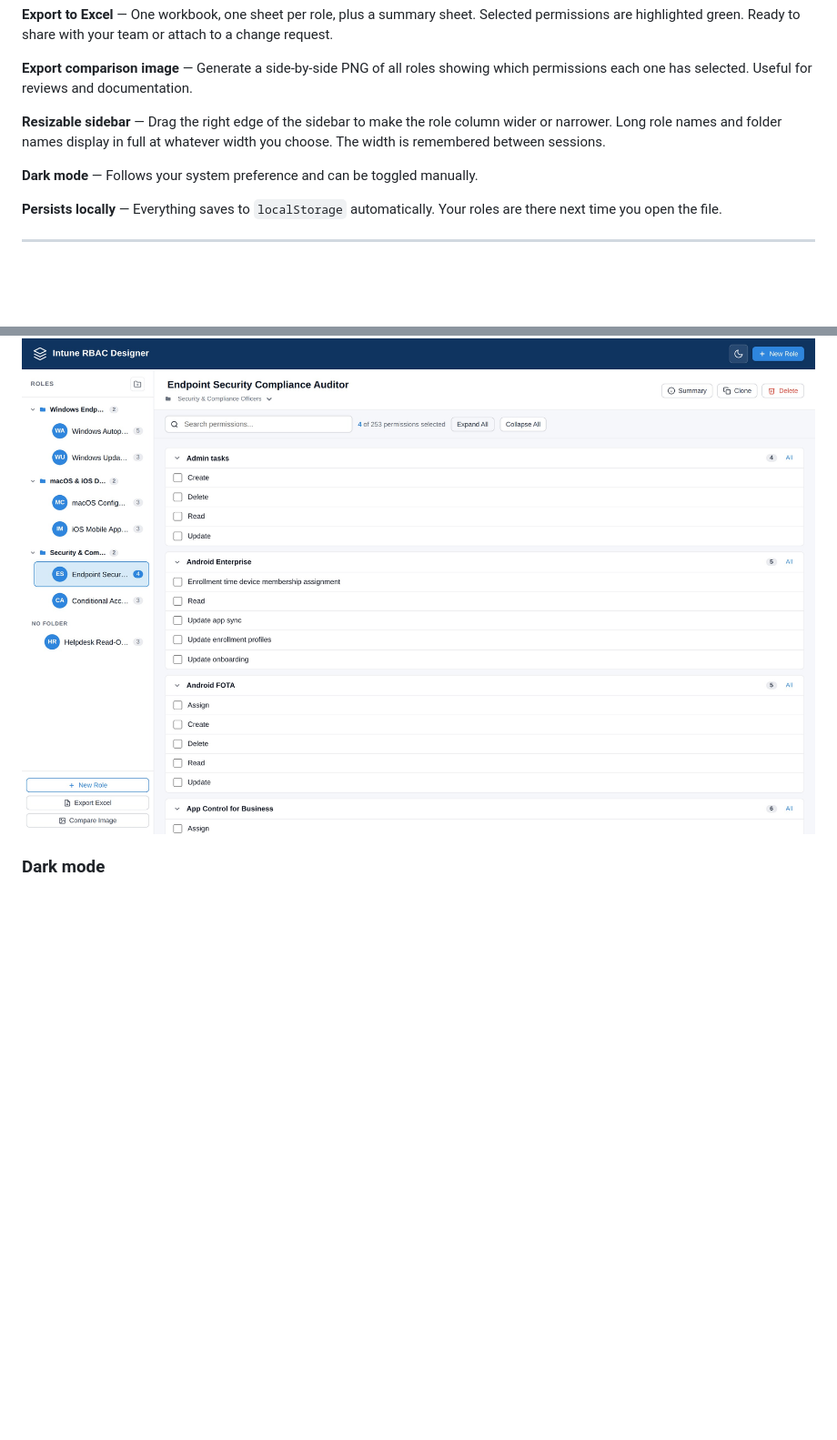
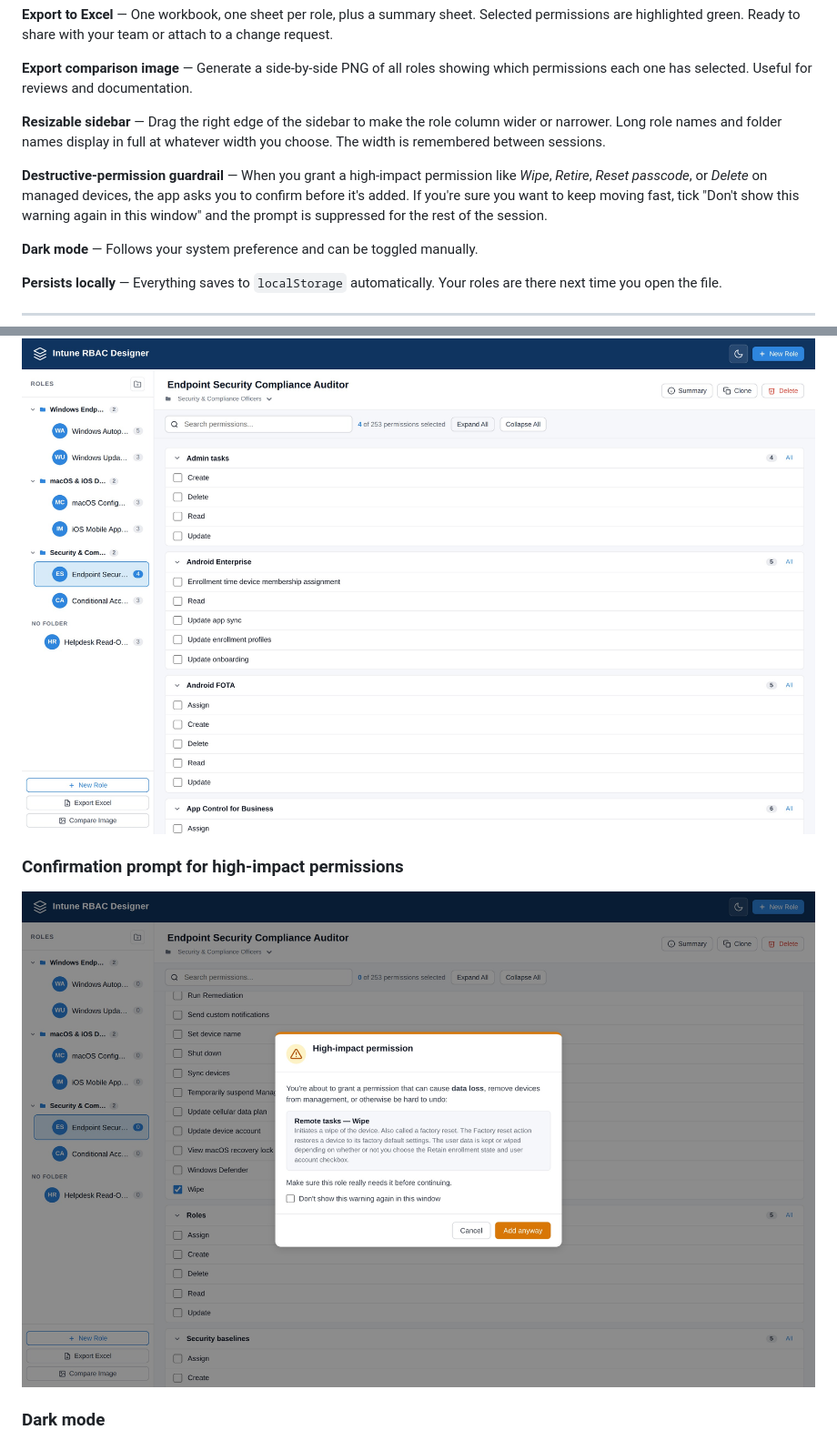
Before and after one commit to Michael-Civitillo/intune-rbac-designer, a Markdown page: README.md, 2 parts joined by grey strips. Shown at 91% size. GitHub-like rendering; pictures changed too: docs/screenshots/destructive-warning.jpg (added); blank space fills up the shorter version.

```diff
--- a/README.md
+++ b/README.md
@@ -28,6 +28,8 @@ Built for Intune admins who need to think through role permissions before commit
 
 **Resizable sidebar** — Drag the right edge of the sidebar to make the role column wider or narrower. Long role names and folder names display in full at whatever width you choose. The width is remembered between sessions.
 
+**Destructive-permission guardrail** — When you grant a high-impact permission like *Wipe*, *Retire*, *Reset passcode*, or *Delete* on managed devices, the app asks you to confirm before it's added. If you're sure you want to keep moving fast, tick "Don't show this warning again in this window" and the prompt is suppressed for the rest of the session.
+
 **Dark mode** — Follows your system preference and can be toggled manually.
 
 **Persists locally** — Everything saves to `localStorage` automatically. Your roles are there next time you open the file.
@@ -41,6 +43,9 @@ Built for Intune admins who need to think through role permissions before commit
 
 ### Permission picker with folder structure
 ![Permission picker](docs/screenshots/permissions-picker.jpg)
+
+### Confirmation prompt for high-impact permissions
+![Destructive permission warning](docs/screenshots/destructive-warning.jpg)
 
 ### Dark mode
 ![Dark mode](docs/screenshots/dark-mode.jpg)
```
Also changed, not shown: 3 other files.
